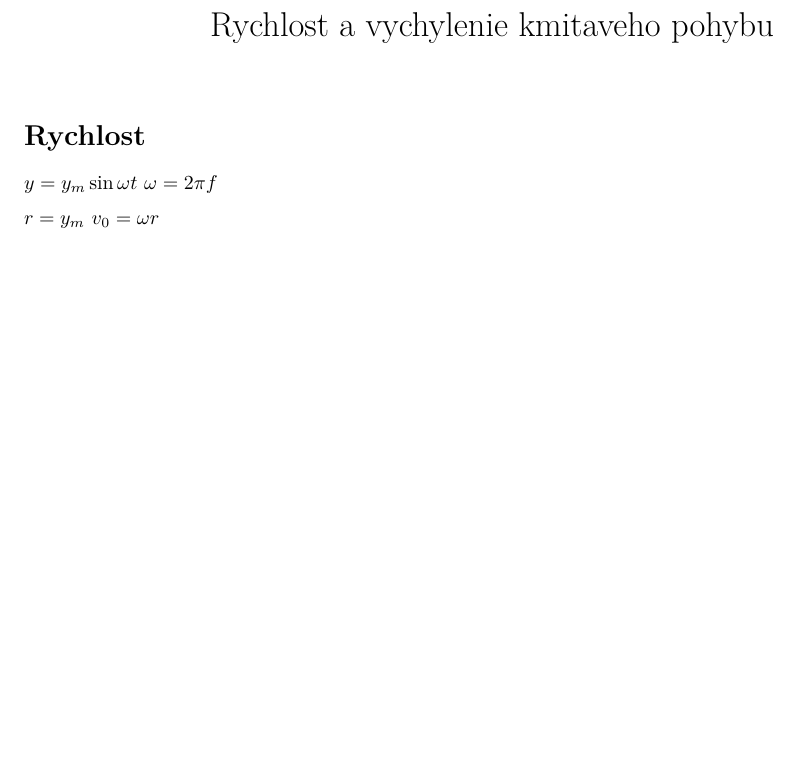
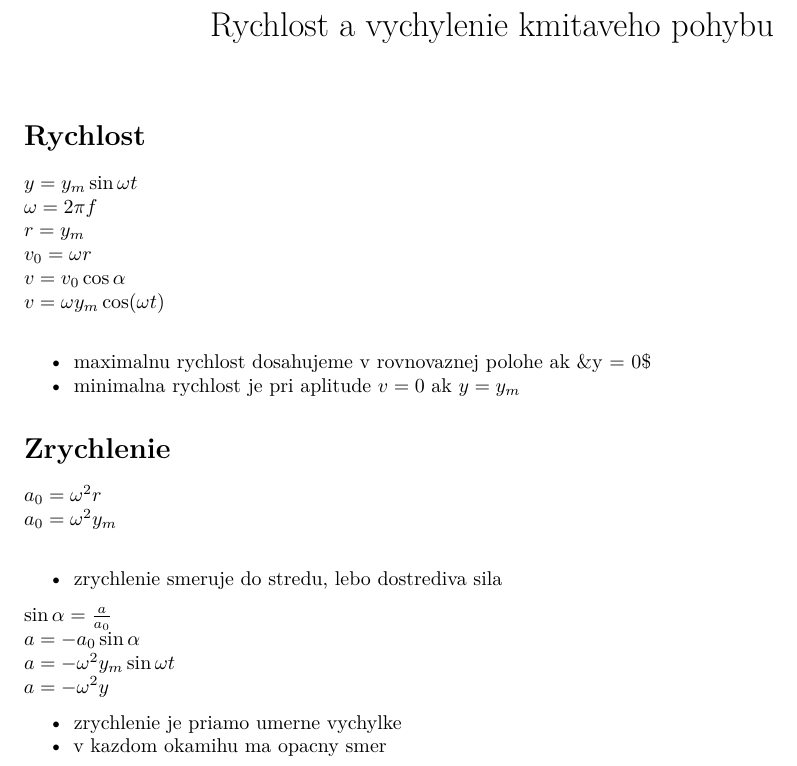
Before and after one commit to ThyW/school, an R Markdown document (school20-21/fyz/1_mechanika/9.12.rmd): part of the page, cut so that both start at the same text, the shorter picture padded with empty space. Rendered offline with R 4.5, knitr and Pandoc, then LaTeX, with nearby package versions.

Commit message:
fyz 9-12

```diff
--- a/school20-21/fyz/1_mechanika/9.12.rmd
+++ b/school20-21/fyz/1_mechanika/9.12.rmd
@@ -4,9 +4,26 @@ output: pdf_document
 ---
 
 # Rychlost
+$y = y_m \sin \omega t$ \
+$\omega = 2 \pi f$ \
+$r = y_m$ \
+$v_0 = \omega r$ \
+$v = v_0 \cos \alpha$ \
+$v = \omega y_m \cos(\omega t)$ \
 
-$y = y_m \sin \omega t$
-$\omega = 2 \pi f$
+- maximalnu rychlost dosahujeme v rovnovaznej polohe ak &y = 0$
+- minimalna rychlost je pri aplitude $v = 0$ ak $y = y_m$
 
-$r = y_m$
-$v_0 = \omega r$
+# Zrychlenie
+$a_0 = \omega^2 r$ \
+$a_0 = \omega^2 y_m$ \
+
+- zrychlenie smeruje do stredu, lebo dostrediva sila
+
+$\sin \alpha = \frac{a}{a_0}$ \
+$a = -a_0 \sin \alpha$ \
+$a = -\omega^2 y_m \sin \omega t$ \
+$a = -\omega^2 y$
+
+- zrychlenie je priamo umerne vychylke
+- v kazdom okamihu ma opacny smer
```
